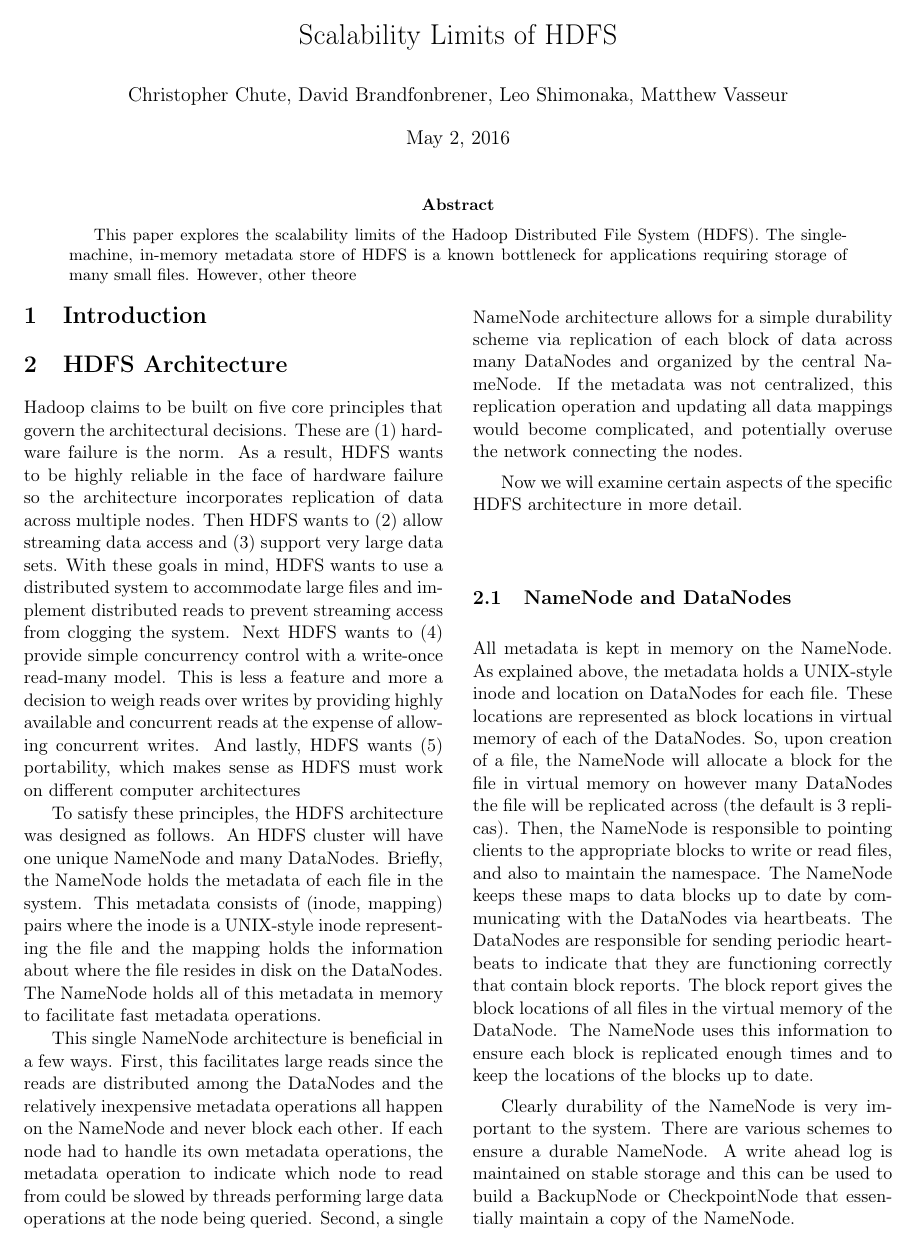
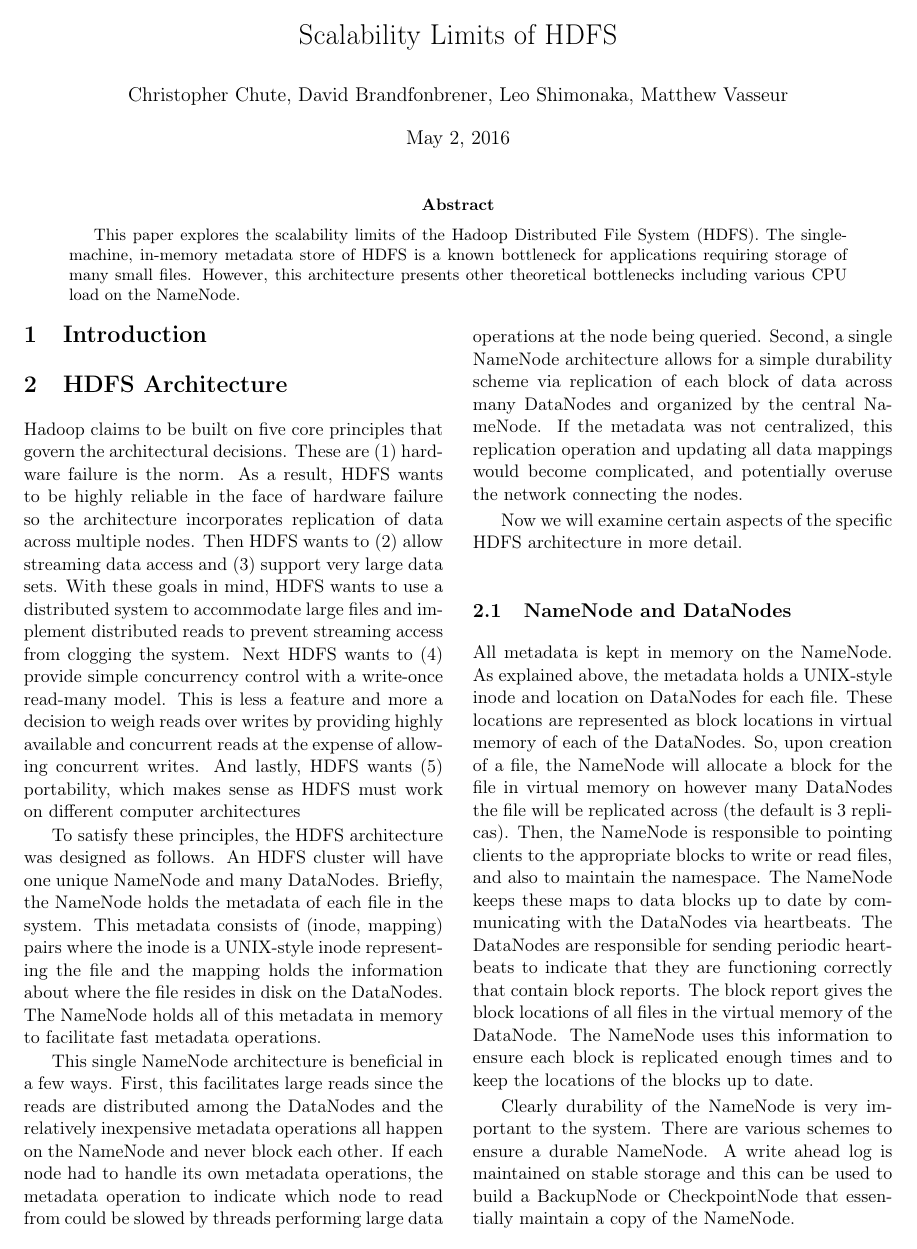
Before and after one commit to chrischute/hdfs-scalability, a LaTeX paper (CPSC 438 Final Project Paper.tex): page 1 of 3. Compiled offline with pdfLaTeX.

Commit message:
abstract

```diff
--- a/CPSC 438 Final Project Paper.tex
+++ b/CPSC 438 Final Project Paper.tex
@@ -43,7 +43,7 @@
 \thispagestyle{empty}
 
 \begin{abstract}
-	This paper explores the scalability limits of the Hadoop Distributed File System (HDFS). The single-machine, in-memory metadata store of HDFS is a known bottleneck for applications requiring storage of many small files. However, other theore
+	This paper explores the scalability limits of the Hadoop Distributed File System (HDFS). The single-machine, in-memory metadata store of HDFS is a known bottleneck for applications requiring storage of many small files. However, this architecture presents other theoretical bottlenecks including various CPU load on the NameNode.
 \end{abstract}
 \begin{multicols*}{2}
 
```
Also changed, not shown: CPSC 438 Final Project Paper.pdf, 2 other files.
